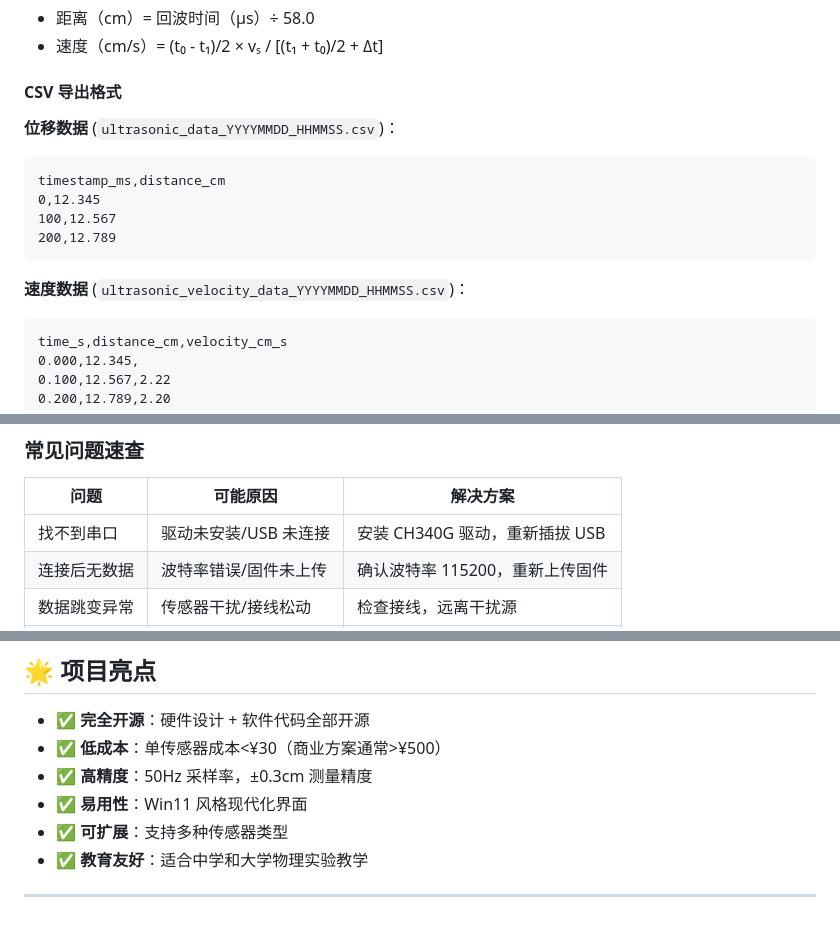
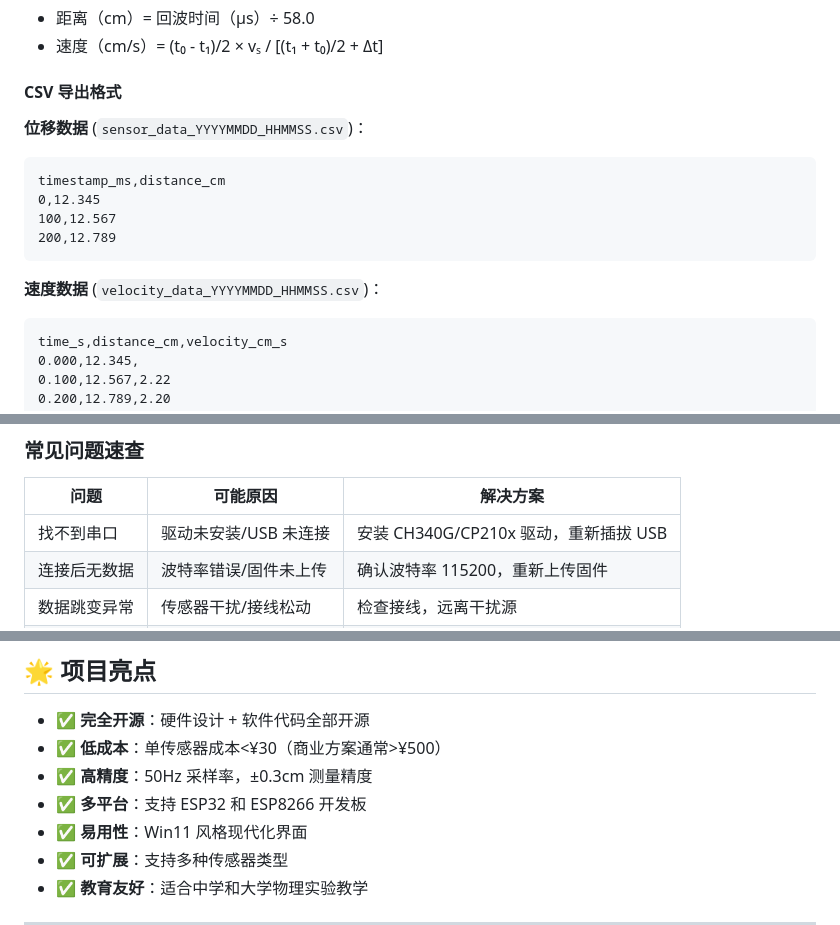
Before and after one commit to wangzhidong2/PhysChem-DigitizerP, a Markdown page: README.md, 3 parts joined by grey strips. GitHub-like rendering.

````diff
--- a/README.md
+++ b/README.md
@@ -204,7 +213,7 @@ python main.py
 
 #### CSV 导出格式
 
-**位移数据** (`ultrasonic_data_YYYYMMDD_HHMMSS.csv`)：
+**位移数据** (`sensor_data_YYYYMMDD_HHMMSS.csv`)：
 ```csv
 timestamp_ms,distance_cm
 0,12.345
@@ -212,7 +221,7 @@ timestamp_ms,distance_cm
 200,12.789
 ```
 
-**速度数据** (`ultrasonic_velocity_data_YYYYMMDD_HHMMSS.csv`)：
+**速度数据** (`velocity_data_YYYYMMDD_HHMMSS.csv`)：
 ```csv
 time_s,distance_cm,velocity_cm_s
 0.000,12.345,
@@ -251,7 +260,7 @@ time_s,distance_cm,velocity_cm_s
 
 | 问题 | 可能原因 | 解决方案 |
 |------|----------|----------|
-| 找不到串口 | 驱动未安装/USB 未连接 | 安装 CH340G 驱动，重新插拔 USB |
+| 找不到串口 | 驱动未安装/USB 未连接 | 安装 CH340G/CP210x 驱动，重新插拔 USB |
 | 连接后无数据 | 波特率错误/固件未上传 | 确认波特率 115200，重新上传固件 |
 | 数据跳变异常 | 传感器干扰/接线松动 | 检查接线，远离干扰源 |
 | 图表不显示 | matplotlib 问题 | 重新安装 matplotlib |
@@ -364,6 +373,7 @@ pip install -r requirements.txt
 - ✅ **完全开源**：硬件设计 + 软件代码全部开源
 - ✅ **低成本**：单传感器成本<¥30（商业方案通常>¥500）
 - ✅ **高精度**：50Hz 采样率，±0.3cm 测量精度
+- ✅ **多平台**：支持 ESP32 和 ESP8266 开发板
 - ✅ **易用性**：Win11 风格现代化界面
 - ✅ **可扩展**：支持多种传感器类型
 - ✅ **教育友好**：适合中学和大学物理实验教学
````
Also changed, not shown: other parts of README.md (+37 -28 lines).
